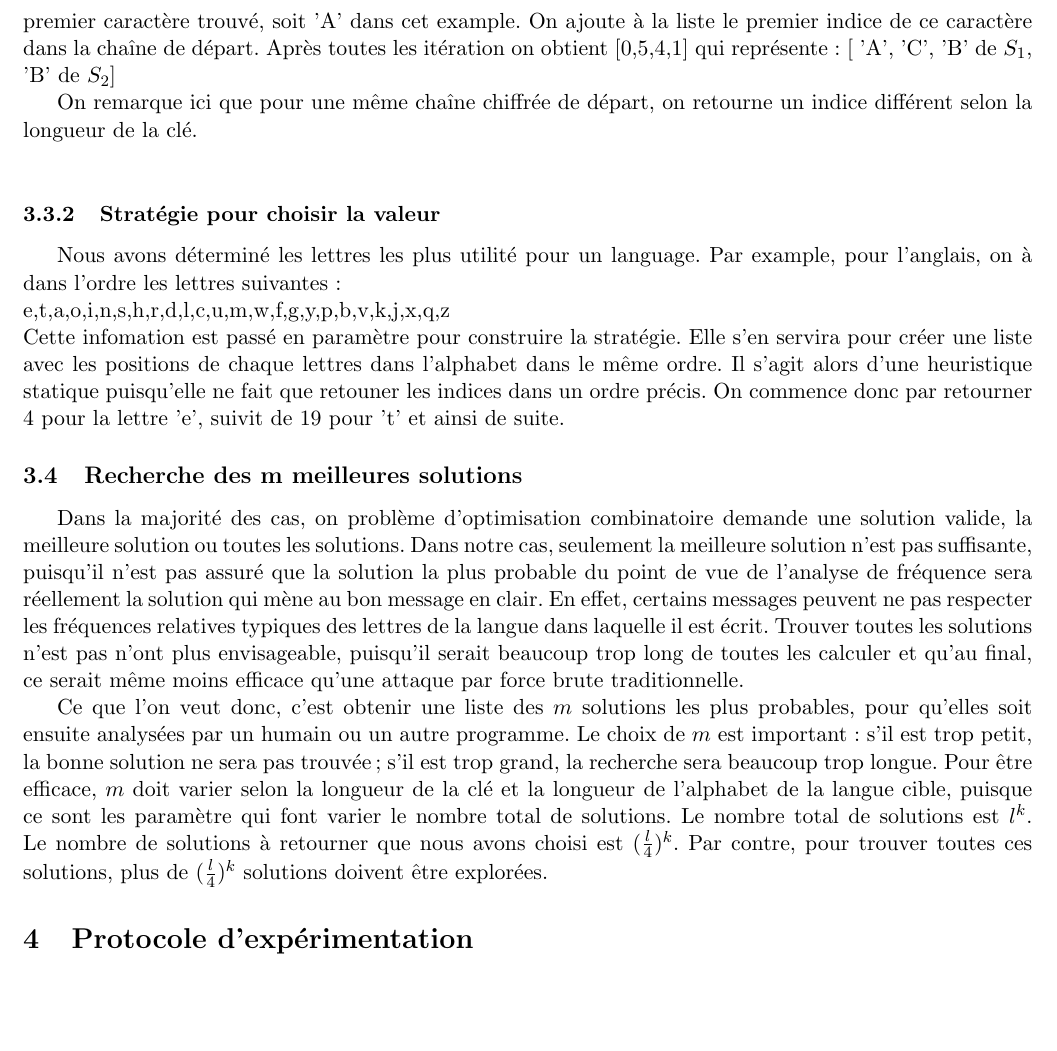
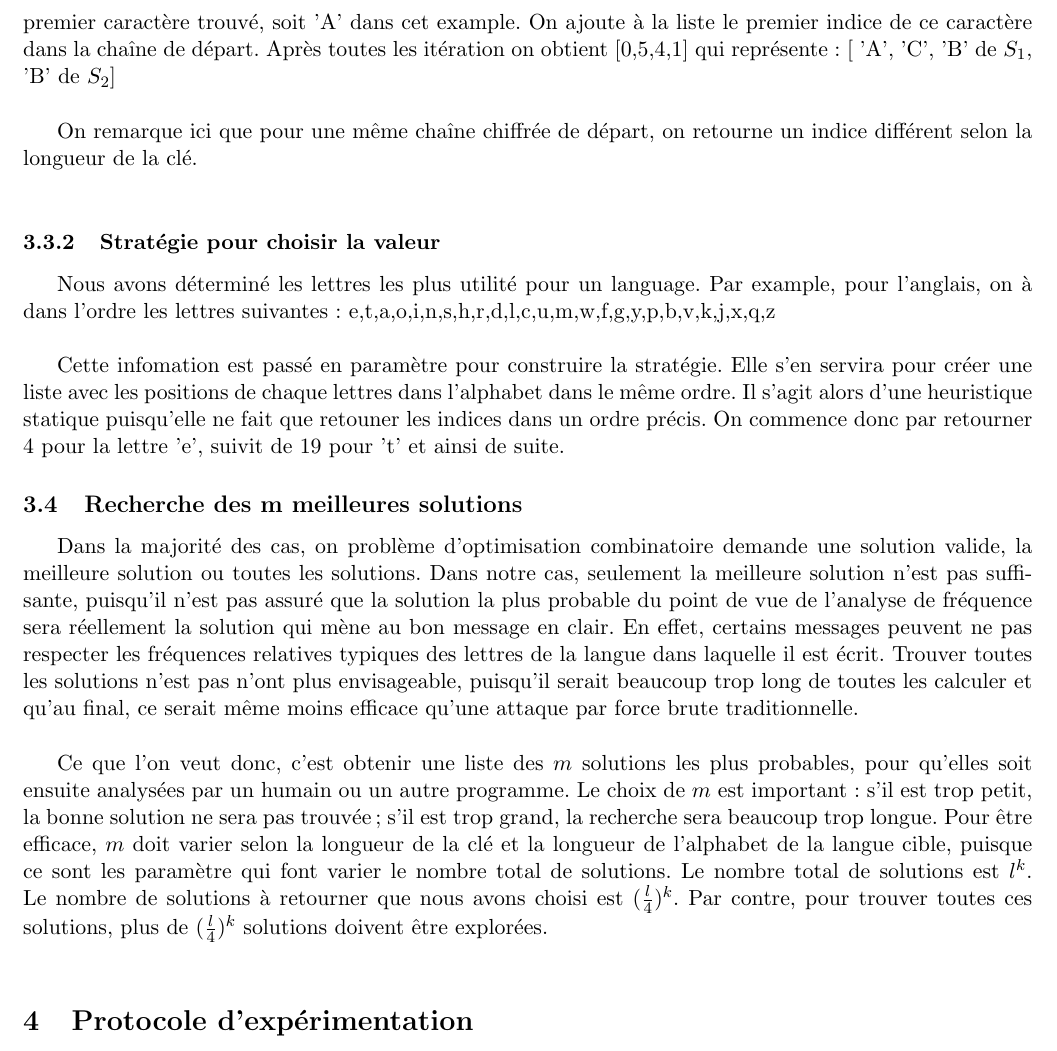
Before and after one commit to MaximeLeclerc/IFT4001-Combinatorial-optimization, a LaTeX document (tp2/doc/rapport/main.tex): part of page 7 of 11, cut so that both start at the same text, the shorter picture padded with empty space. Compiled offline with pdfLaTeX; the source files are stored in an older character set and shown here as Unicode.

Commit message:
reformat

```diff
--- a/tp2/doc/rapport/main.tex
+++ b/tp2/doc/rapport/main.tex
@@ -290,14 +290,14 @@
 				On compare maintenant les caractères retournées par les sous-chaînes et on prend celui qui était le plus fréquent dans sa sous-chaînes.
 				En cas, d'égalité, on choisi le premier caractère trouvé, soit 'A' dans cet example.
 				On ajoute à la liste le premier indice de ce caractère dans la chaîne de départ.
-				Après toutes les itération on obtient [0,5,4,1] qui représente: [ 'A', 'C', 'B' de $S_1$, 'B' de $S_2$]
+				Après toutes les itération on obtient [0,5,4,1] qui représente: [ 'A', 'C', 'B' de $S_1$, 'B' de $S_2$]\\
 
 				On remarque ici que pour une même chaîne chiffrée de départ, on retourne un indice différent selon la longueur de la clé. \\
 
 			\subsubsection{Stratégie pour choisir la valeur}
 				Nous avons déterminé les lettres les plus utilité pour un language.
-				Par example, pour l'anglais, on à dans l'ordre les lettres suivantes: \\
-				e,t,a,o,i,n,s,h,r,d,l,c,u,m,w,f,g,y,p,b,v,k,j,x,q,z \\
+				Par example, pour l'anglais, on à dans l'ordre les lettres suivantes: e,t,a,o,i,n,s,h,r,d,l,c,u,m,w,f,g,y,p,b,v,k,j,x,q,z \\
+
 				Cette infomation est passé en paramètre pour construire la stratégie.
 				Elle s'en servira pour créer une liste avec les positions de chaque lettres dans l'alphabet dans le même ordre.
 				Il s'agit alors d'une heuristique statique puisqu'elle ne fait que retouner les indices dans un ordre précis.
@@ -307,13 +307,13 @@
 			Dans la majorité des cas, on problème d'optimisation combinatoire demande une solution valide, la meilleure solution ou toutes les solutions.
 			Dans notre cas, seulement la meilleure solution n'est pas suffisante, puisqu'il n'est pas assuré que la solution la plus probable du point de vue de l'analyse de fréquence sera réellement la solution qui mène au bon message en clair.
 			En effet, certains messages peuvent ne pas respecter les fréquences relatives typiques des lettres de la langue dans laquelle il est écrit.
-			Trouver toutes les solutions n'est pas n'ont plus envisageable, puisqu'il serait beaucoup trop long de toutes les calculer et qu'au final, ce serait même moins efficace qu'une attaque par force brute traditionnelle.
+			Trouver toutes les solutions n'est pas n'ont plus envisageable, puisqu'il serait beaucoup trop long de toutes les calculer et qu'au final, ce serait même moins efficace qu'une attaque par force brute traditionnelle.\\
 
 			Ce que l'on veut donc, c'est obtenir une liste des $m$ solutions les plus probables, pour qu'elles soit ensuite analysées par un humain ou un autre programme.
 			Le choix de $m$ est important: s'il est trop petit, la bonne solution ne sera pas trouvée; s'il est trop grand, la recherche sera beaucoup trop longue.
 			Pour être efficace, $m$ doit varier selon la longueur de la clé et la longueur de l'alphabet de la langue cible, puisque ce sont les paramètre qui font varier le nombre total de solutions.
 			Le nombre total de solutions est $l^k$. Le nombre de solutions à retourner que nous avons choisi est $(\frac{l}{4})^k$.
-			Par contre, pour trouver toutes ces solutions, plus de $(\frac{l}{4})^k$ solutions doivent être explorées.
+			Par contre, pour trouver toutes ces solutions, plus de $(\frac{l}{4})^k$ solutions doivent être explorées.\\
 
 
     \section{Protocole d'expérimentation}
```
Also changed, not shown: tp2/doc/rapport/main.pdf.
